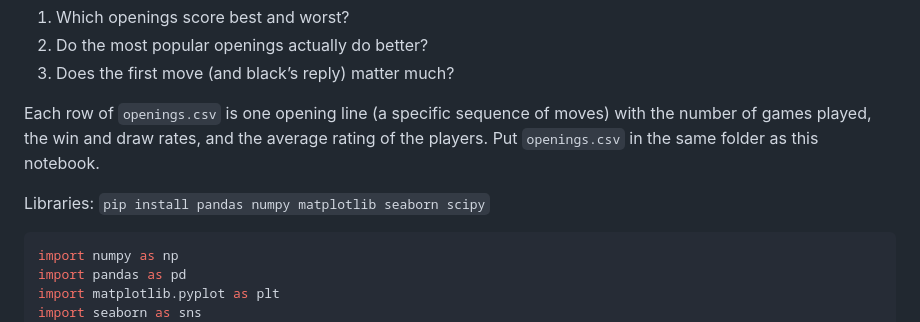
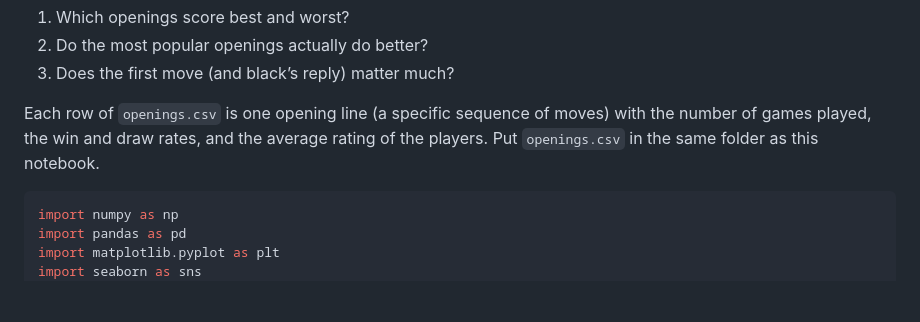
Before and after one commit to bdkim1737/ChessOpenings, a Markdown page: readme.md, the part around the change. Drawn GitHub-style; blank space fills up the shorter version.

Commit message:
Remove library installation instructions from README
Removed installation instructions for libraries.

````diff
--- a/readme.md
+++ b/readme.md
@@ -13,8 +13,6 @@ Each row of `openings.csv` is one opening line (a specific sequence of
 moves) with the number of games played, the win and draw rates, and the
 average rating of the players. Put `openings.csv` in the same folder as
 this notebook.
-
-Libraries: `pip install pandas numpy matplotlib seaborn scipy`
 
 ``` python
 import numpy as np
````
